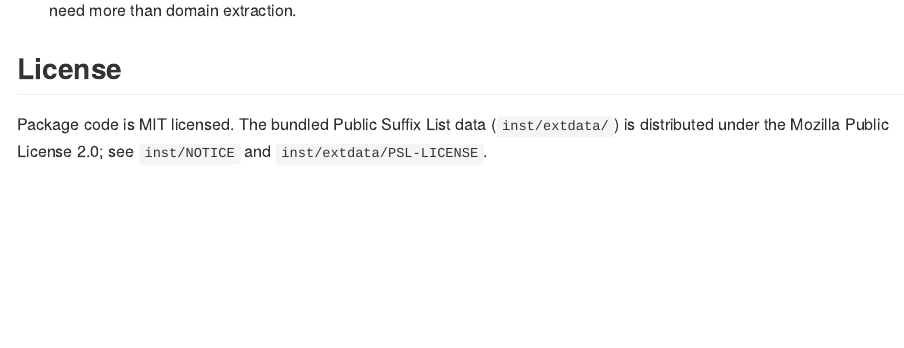
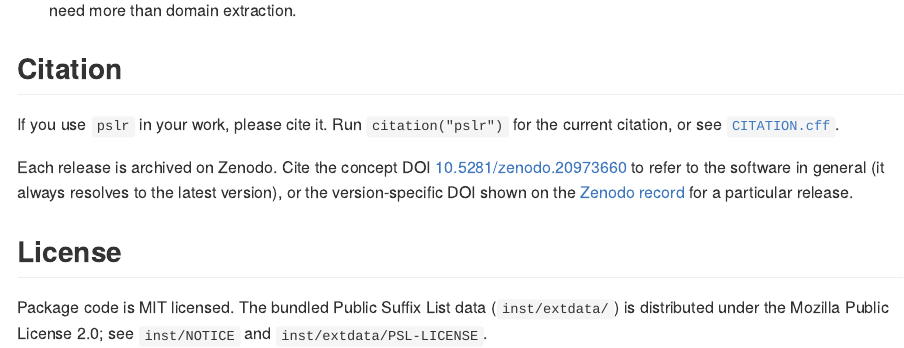
Before and after one commit to bart-turczynski/pslr, an R Markdown document (README.Rmd): the page in a window 1100 px wide, from 4360 px down. The pictures show the output file README.md that the author committed with the source, drawn offline in the style of GitHub; long lines of code are wrapped; badge pictures from the web are left out.

Commit message:
docs: wire Zenodo DOI into README, CITATION.cff, inst/CITATION, codemeta (#44)
Add the Zenodo concept DOI (10.5281/zenodo.20973660) across all citation
surfaces: README DOI badge + new Citation section, CITATION.cff (doi,
date-released, identifiers for concept+version, CRAN repository),
inst/CITATION bibentry, and codemeta.json identifiers.

Refs PSLR-auebjgpr.

Co-authored-by: Claude Opus 4.8 <noreply@anthropic.com>

```diff
--- a/README.Rmd
+++ b/README.Rmd
@@ -182,6 +183,17 @@ See [ACKNOWLEDGMENTS.md](ACKNOWLEDGMENTS.md) for the full list of thanks.
 - **[punycoder](https://bart-turczynski.github.io/punycoder/)** — the Punycode and IDNA codec that `pslr` uses for host canonicalization before PSL matching. Use it directly for raw Unicode ↔ ACE round-trips.
 - **[rurl](https://bart-turczynski.github.io/rurl/)** — full URL parsing, normalization, cleaning, and joining toolkit. Uses `pslr` as its PSL engine; reach for it when you need more than domain extraction.
 
+## Citation
+
+If you use `pslr` in your work, please cite it. Run `citation("pslr")` for the
+current citation, or see [`CITATION.cff`](CITATION.cff).
+
+Each release is archived on Zenodo. Cite the concept DOI
+[10.5281/zenodo.20973660](https://doi.org/10.5281/zenodo.20973660) to refer to
+the software in general (it always resolves to the latest version), or the
+version-specific DOI shown on the [Zenodo
+record](https://doi.org/10.5281/zenodo.20973660) for a particular release.
+
 ## License
 
 Package code is MIT licensed. The bundled Public Suffix List data
--- a/codemeta.json
+++ b/codemeta.json
@@ -1,7 +1,7 @@
 {
   "@context": "https://doi.org/10.5063/schema/codemeta-2.0",
   "@type": "SoftwareSourceCode",
-  "identifier": "pslr",
+  "identifier": ["pslr", "https://doi.org/10.5281/zenodo.20973660"],
   "description": "A focused implementation of the Public Suffix List (PSL). Bundles a reproducible, pinned PSL snapshot and implements the official prevailing-rule algorithm to answer public-suffix (eTLD) and registrable-domain (eTLD+1) queries. Distinguishes ICANN and PRIVATE rule sections, accepts Unicode and ASCII hostnames via 'punycoder' canonicalization, and supports an explicit, validated offline refresh path. The matcher is compiled with 'cpp11' and requires no external system library. Used as the PSL engine by the 'rurl' package.",
   "name": "pslr: Public Suffix List Engine",
   "relatedLink": ["https://bart-turczynski.github.io/pslr/", "https://CRAN.R-project.org/package=pslr", "https://bart-turczynski.r-universe.dev"],
@@ -164,6 +164,7 @@
   "citation": [
     {
       "@type": "SoftwareSourceCode",
+      "identifier": "https://doi.org/10.5281/zenodo.20973660",
       "datePublished": "2026",
       "author": [
         {
```
Also changed, not shown: README.md, README.Rmd (1 more changed lines), 2 other files.
